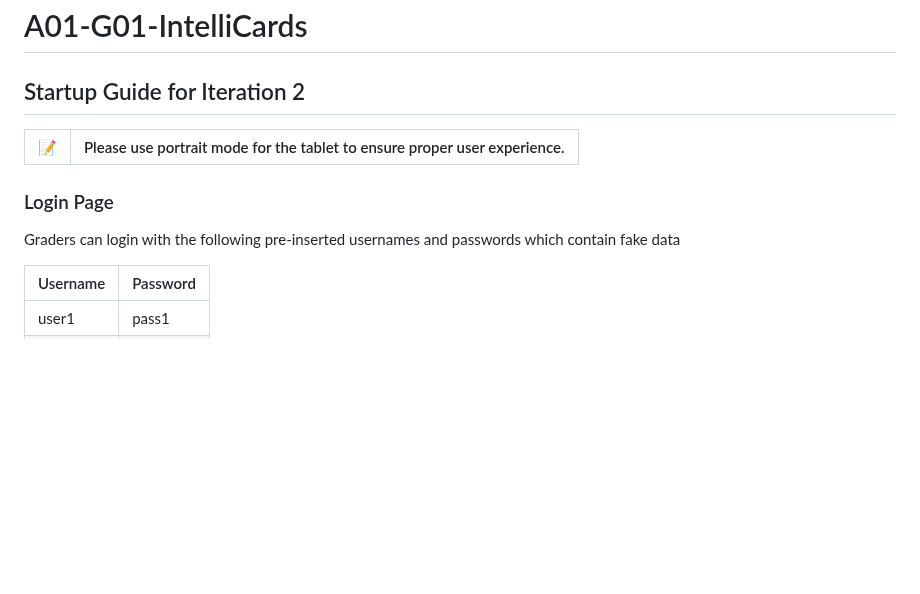
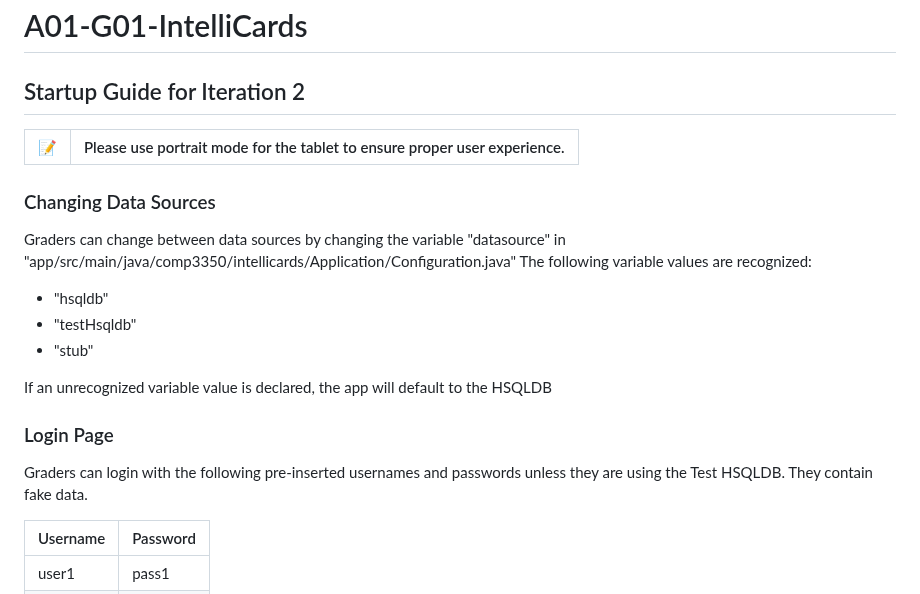
Before and after one commit to hkhan701/IntelliCards, a Markdown page: README.md, the part around the change. Rendered like a GitHub page; blank space fills up the shorter version.

Commit message:
Update ReadMe.md - informs graders how they can change between databases

```diff
--- a/README.md
+++ b/README.md
@@ -5,9 +5,19 @@
 | :memo:        | Please use portrait mode for the tablet to ensure proper user experience.       |
 |---------------|:------------------------|
 
+### Changing Data Sources
+
+Graders can change between data sources by changing the variable "datasource" in "app/src/main/java/comp3350/intellicards/Application/Configuration.java"
+The following variable values are recognized:
+- "hsqldb"
+- "testHsqldb"
+- "stub"
+
+If an unrecognized variable value is declared, the app will default to the HSQLDB
+
 ### Login Page
 
-Graders can login with the following pre-inserted usernames and passwords which contain fake data
+Graders can login with the following pre-inserted usernames and passwords unless they are using the Test HSQLDB. They contain fake data.
 
 | Username | Password |
 |----------|----------|
```
